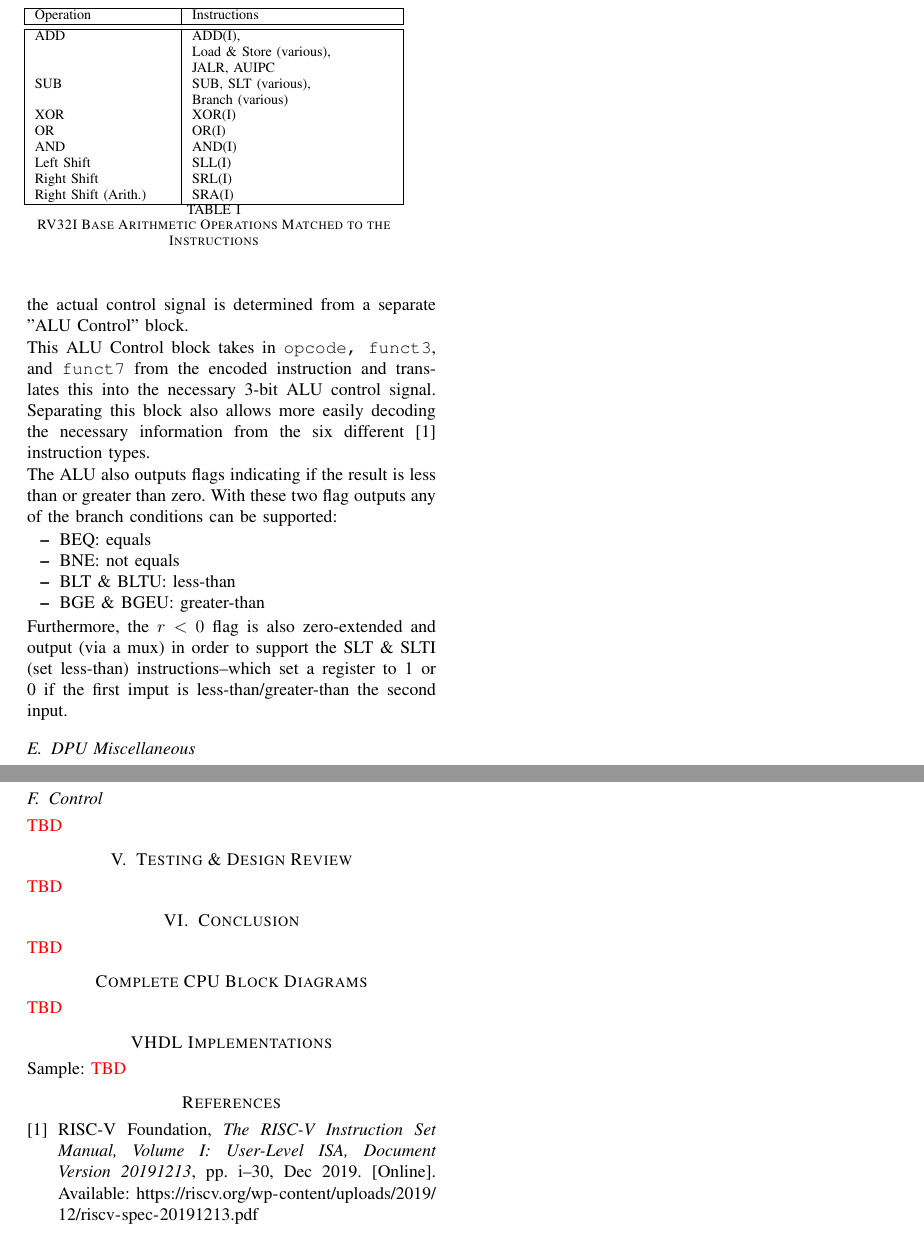
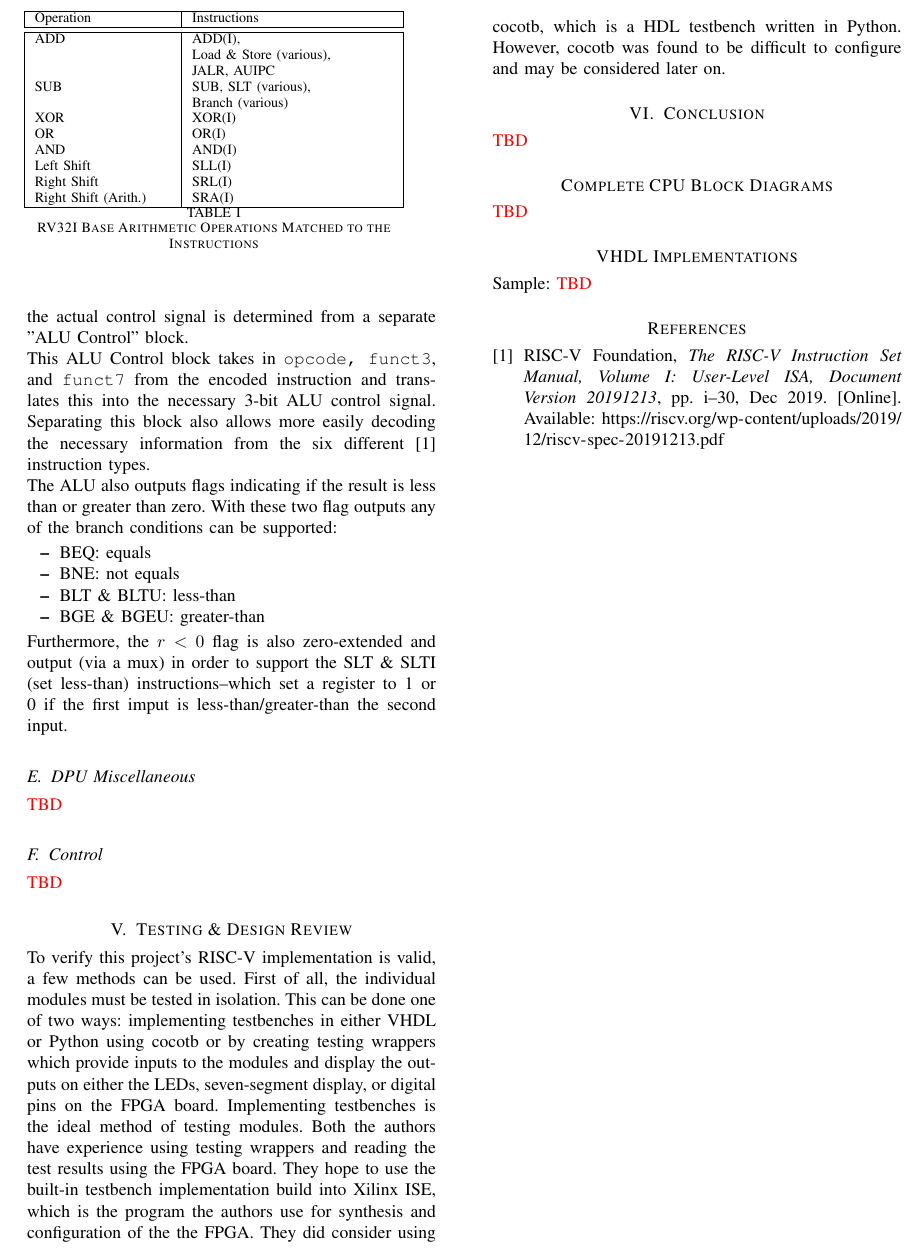
Before and after one commit to ethanjansen/riscv-cpu, a LaTeX paper (paper/cptr380_final_paper.tex): two parts of page 3 of 3 before the commit and part of page 3 of 3 after it, the two joined at a grey line, cut so that both start at the same text. Compiled offline with pdfLaTeX.

Commit message:
Rough draft

```diff
--- a/paper/cptr380_final_paper.tex
+++ b/paper/cptr380_final_paper.tex
@@ -192,7 +192,13 @@ or 0 if the first imput is less-than/greater-than the second input.
 \color{red}{TBD}\color{black}
 
 \section{Testing \& Design Review}
-\color{red}{TBD}\color{black}
+To verify this project's RISC-V implementation is valid, a few methods can be used. First of all, the individual modules must be tested in isolation.
+This can be done one of two ways: implementing testbenches in either VHDL or Python using cocotb or by creating testing wrappers which provide inputs to the modules and display the outputs on either the LEDs, seven-segment display, or digital pins on the FPGA board.
+Implementing testbenches is the ideal method of testing modules.
+Both the authors have experience using testing wrappers and reading the test results using the FPGA board.
+They hope to use the built-in testbench implementation build into Xilinx ISE, which is the program the authors use for synthesis and configuration of the the FPGA.
+They did consider using cocotb, which is a HDL testbench written in Python.
+However, cocotb was found to be difficult to configure and may be considered later on.
 
 \section{Conclusion}
 \color{red}{TBD}\color{black}
```
